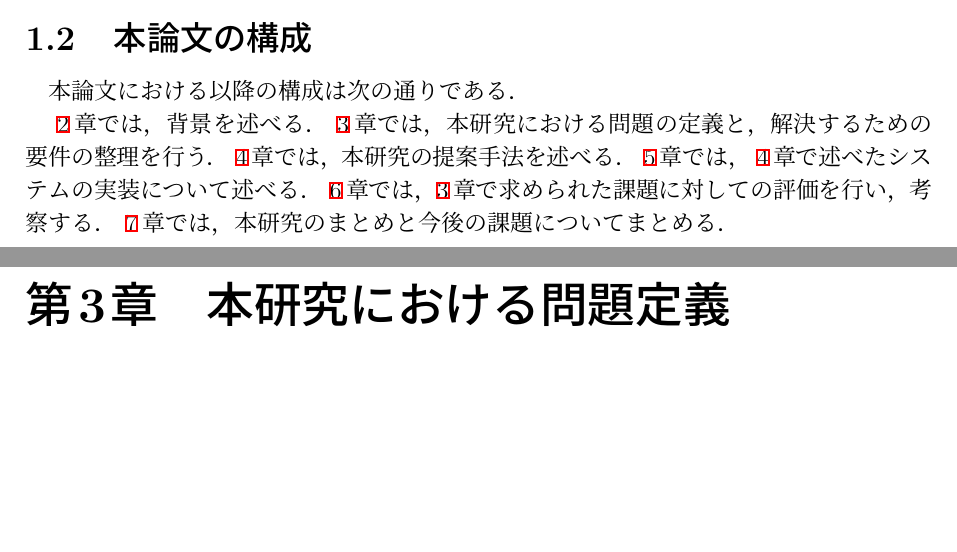
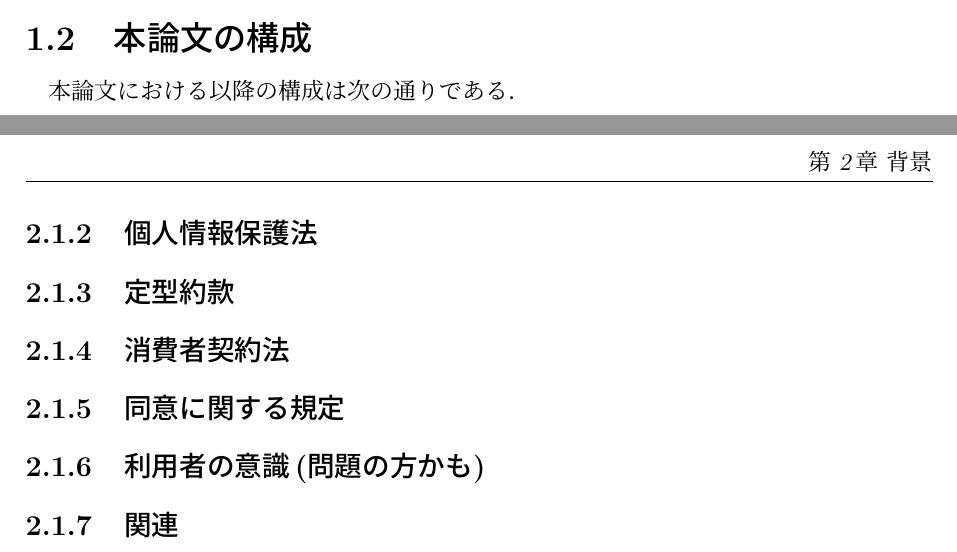
Before and after one commit to syamiw/syamimasterthesis, a LaTeX thesis (thesis.tex, which reads src/1_introduction.tex, src/2_background.tex, src/3_issue.tex): two parts of pages 7 and 9 of 15 before the commit and two parts of pages 7 and 9 of 16 after it, joined at a grey line, cut so that both start at the same text, the shorter picture padded with empty space. Compiled offline with pLaTeX and dvipdfmx.

Commit message:
1127update

```diff
--- a/src/1_introduction.tex
+++ b/src/1_introduction.tex
@@ -21,12 +23,12 @@
 
 本論文における以降の構成は次の通りである．
 
-~\ref{background}章では，背景を述べる．
-~\ref{issue}章では，本研究における問題の定義と，解決するための要件の整理を行う．
-~\ref{proposed}章では，本研究の提案手法を述べる．
-~\ref{implementation}章では，~\ref{proposed}章で述べたシステムの実装について述べる．
-~\ref{evaluation}章では，\ref{issue}章で求められた課題に対しての評価を行い，考察する．
-~\ref{conclusion}章では，本研究のまとめと今後の課題についてまとめる．
+%~\ref{background}章では，背景を述べる．
+%~\ref{issue}章では，本研究における問題の定義と，解決するための要件の整理を行う．
+%~\ref{proposed}章では，本研究の提案手法を述べる．
+%~\ref{implementation}章では，~\ref{proposed}章で述べたシステムの実装について述べる．
+%~\ref{evaluation}章では，\ref{issue}章で求められた課題に対しての評価を行い，考察する．
+%~\ref{conclusion}章では，本研究のまとめと今後の課題についてまとめる．
 
 
 %%% Local Variables:
--- a/src/2_background.tex
+++ b/src/2_background.tex
@@ -1,4 +1,6 @@
 \chapter{背景}
 \label{background}
+%自分の研究が「前景」だとすると、他の人がやったことのうち自分の研究が則っている土台に当たるものは「背景」
+%読者が論文を読み進めるのに必要な知識を提供する
 本章では本研究の背景について述べる。
 
@@ -9,6 +11,28 @@
 「利用規約」という用語は法令用語ではなく、法的には約款の一種であると考えられる\cite{itakura2013}。2020年4月1日以前の民法には利用規約に関する規定は設定されていなかった。当時は当事者間において約款により個別に契約が結ばれていると解釈をなされていたが、これらは事業者が一方的に作成したものであり、利用者が条項の内容を認識していないということが多い。本来、両者の認識のもと合意に基づいて契約がなされるという前提により法的拘束力があるとみなされるべきである。しかし、実態として条項の内容を認識していない利用者に個別の契約交渉をさせるということは困難であるが、一方で定型的な内容が想定される契約類型においては約款の法的拘束力を認めないと、円滑な取引を阻害させることになる。また、約款に含まれる条項が契約内容になることが争われた裁判では個別のケースごとに判断が分かれるなど透明性にも課題があった\cite{hashimoto2021}。
 
 これらの要請をもとに、2020年4月1日に民法の改正が行われた\cite{moj2020minpo}。これにより、利用規約のような不特定多数と契約を執り行うような約款を「定型約款」として定義された。定型約款として
+
+\subsection{個人情報保護法}
+
+\subsection{定型約款}
+
+\subsection{消費者契約法}
+%消費者契約法第３条第１項第２号 →消費者庁： 消費者契約に関する検討会，報告書 (2021)
+%電気通信事業法施行規則第22条の2の3 →消費者庁： 契約条項の表示・不当条項について(2020)
+%消費者委員会： オンラインプラットフォームにおける取引の在り方に関する専門調査会報告書 (2019)
+
+
+\subsection{同意に関する規定}
+%GDPRの同意に関する同意の規定
+
+\subsection{利用者の意識(問題の方かも)}
+%総務省： データの流通環境等に関する消費者の意識に関する調査研究，令和２年版情報通信白書 (2020)
+%金森祥子， 野島良， 岩井淳，川口嘉奈子，佐藤広英，諏訪博彦，太幡直也ほか： プライバシーポリシーを読まない理由に関する一考察，コンピュータセキュリティシンポジウム 2017 論文集， Vol. 2017, No. 2 (2017)
+%消費者庁： デジタル・プラットフォーム利用者の意識・行動調査について (2020).
+
+\subsection{関連}
+
+
 
 %\begin{screen}
 %  （定型約款の合意）\\
--- a/src/3_issue.tex
+++ b/src/3_issue.tex
@@ -1,2 +1,2 @@
-\chapter{本研究における問題定義}
+\chapter{問題}
 \label{issue}
```
Also changed, not shown: src/4_proposed.tex (+2 -1 lines), src/5_experiment.tex (renamed from src/5_implementation.tex, +4 -2 lines), src/6_discussion.tex (renamed from src/6_evaluation.tex, +3 -2 lines), src/7_related.tex (added, +12 -0 lines), src/8_conclusion.tex (renamed from src/7_conclusion.tex, +1 -0 lines), thesis.tex (+5 -4 lines), thesis.pdf, src/1_introduction.tex (2 more changed lines), src/2_background.tex (2 more changed lines), src/3_issue.tex (3 more changed lines).
